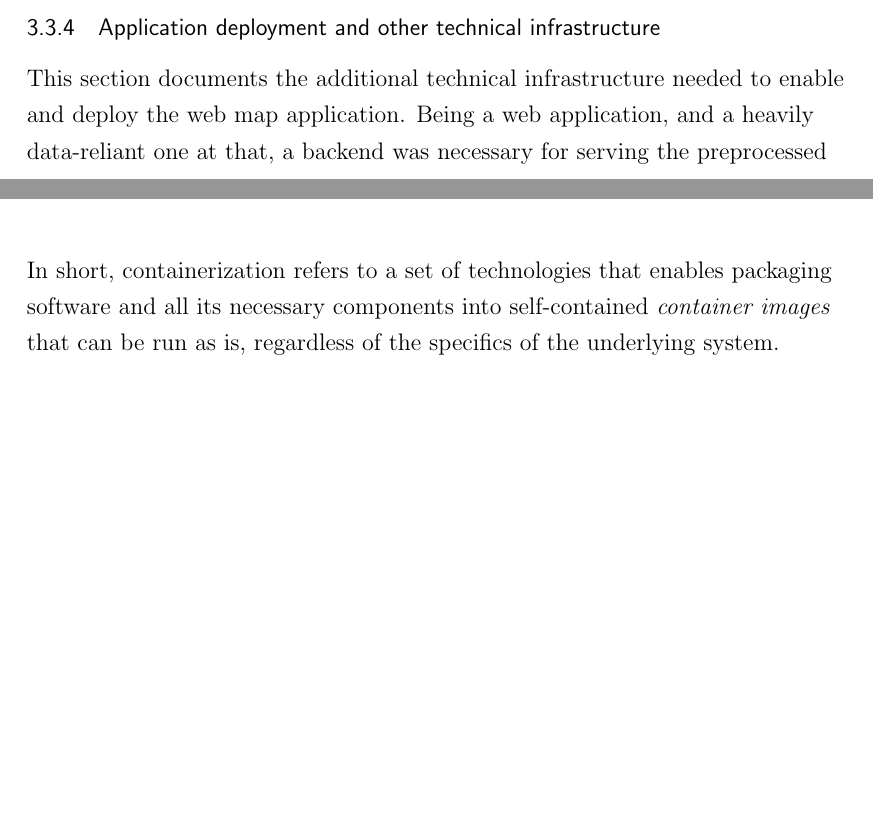
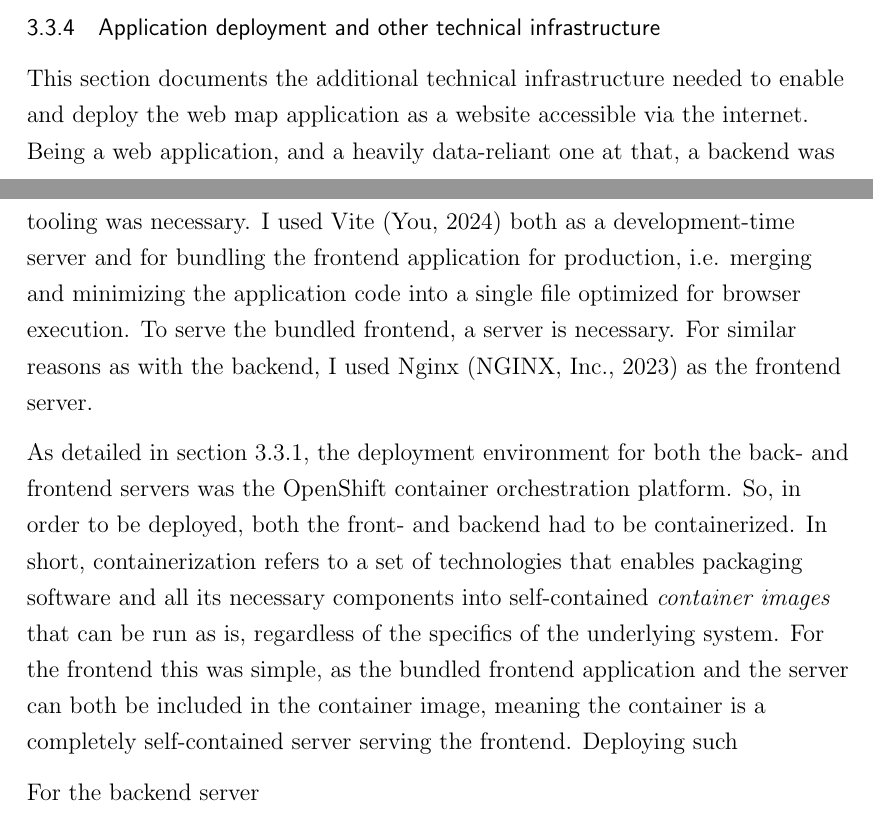
Before and after one commit to eemilhaa/thesis, a LaTeX thesis (thesis/main.tex, which reads thesis/sections/methods.tex): two parts of pages 61 and 63 of 92 before the commit and two parts of pages 61 and 62 of 92 after it, joined at a grey line, cut so that both start at the same text, the shorter picture padded with empty space. Compiled offline with pdfLaTeX.

Commit message:
deployment

```diff
--- a/thesis/sections/methods.tex
+++ b/thesis/sections/methods.tex
@@ -599,7 +599,8 @@ can be found in appendix \ref{appendix:repositories}.
 \subsubsection{Application deployment and other technical infrastructure}
 
 This section documents the additional technical infrastructure
-needed to enable and deploy the web map application.
+needed to enable and deploy the web map application as
+a website accessible via the internet.
 Being a web application, and a heavily data-reliant one at that,
 a backend was necessary for serving the preprocessed \acrshort{ttm} data
 from the server-side to the client running the frontend.
@@ -621,3 +622,26 @@ would have introduced unnecessary complexity
 as well as computational overhead to the application.
 
 In order to produce a deployable frontend application,
+some general frontend tooling was necessary.
+I used Vite \parencite{vite} both as a development-time server
+and for bundling the frontend application for production,
+i.e. merging and minimizing the application code into
+a single file optimized for browser execution.
+To serve the bundled frontend, a server is necessary.
+For similar reasons as with the backend,
+I used Nginx \parencite{nginx} as the frontend server.
+
+As detailed in section \ref{sec:software req},
+the deployment environment for both the back- and frontend
+servers was the OpenShift container orchestration platform.
+So, in order to be deployed, both the front- and backend had to be containerized.
+In short, containerization refers to a set of technologies
+that enables packaging software and all its necessary components
+into self-contained \textit{container images} that can be run as is,
+regardless of the specifics of the underlying system.
+For the frontend this was simple,
+as the bundled frontend application and the server can both be included in the container image,
+meaning the container is a completely self-contained server serving the frontend.
+Deploying such
+
+For the backend server
@@ -639,10 +661,6 @@ some general frontend tooling is necessary.
 	\label{fig:architechture}
 \end{figure}
 
-In short, containerization refers to a set of technologies
-that enables packaging software and all its necessary components
-into self-contained \textit{container images} that can be run as is,
-regardless of the specifics of the underlying system.
 
 SIDENOTE: I'll add figures of the components (at least the map application) here as suggested by Pyry.
 
```
Also changed, not shown: thesis/sections/methods.tex (4 more changed lines).
